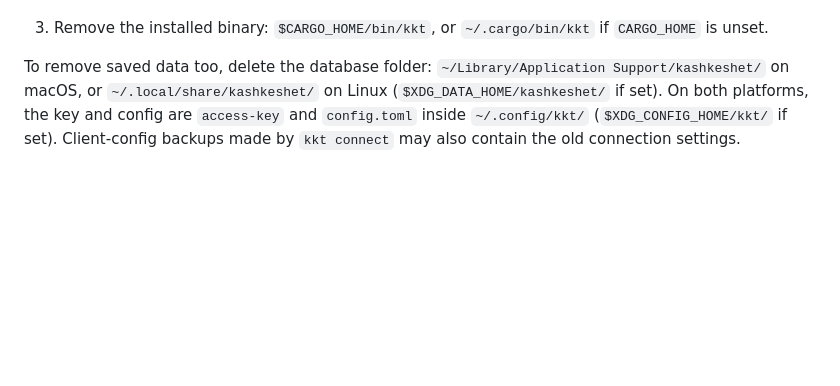
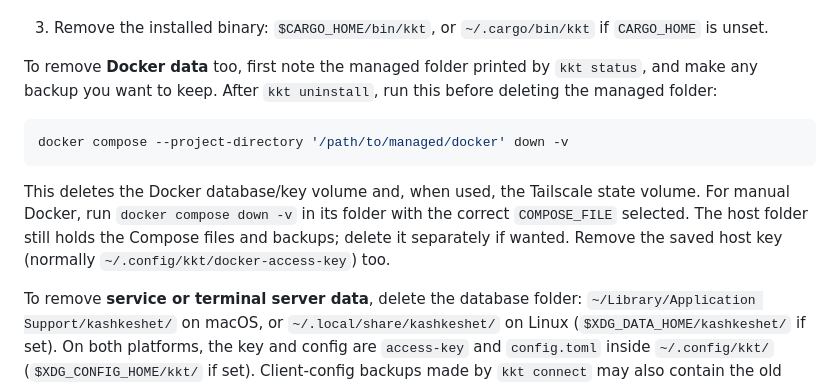
Before and after one commit to roanutil/kashkeshet, a Markdown page: README.md, the part around the change. Drawn GitHub-style; blank space fills up the shorter version.

Commit message:
Complete manual Docker setup and data removal instructions

````diff
--- a/README.md
+++ b/README.md
@@ -102,7 +102,21 @@ selected if needed).
 3. Remove the installed binary: `$CARGO_HOME/bin/kkt`, or
    `~/.cargo/bin/kkt` if `CARGO_HOME` is unset.
 
-To remove saved data too, delete the database folder:
+To remove **Docker data** too, first note the managed folder printed by
+`kkt status`, and make any backup you want to keep. After `kkt uninstall`,
+run this before deleting the managed folder:
+
+```sh
+docker compose --project-directory '/path/to/managed/docker' down -v
+```
+
+This deletes the Docker database/key volume and, when used, the Tailscale
+state volume. For manual Docker, run `docker compose down -v` in its folder
+with the correct `COMPOSE_FILE` selected. The host folder still holds the
+Compose files and backups; delete it separately if wanted. Remove the
+saved host key (normally `~/.config/kkt/docker-access-key`) too.
+
+To remove **service or terminal server data**, delete the database folder:
 `~/Library/Application Support/kashkeshet/` on macOS, or
 `~/.local/share/kashkeshet/` on Linux (`$XDG_DATA_HOME/kashkeshet/` if set).
 On both platforms, the key and config are `access-key` and `config.toml`
````
Also changed, not shown: docs/docker.md (+29 -3 lines).
